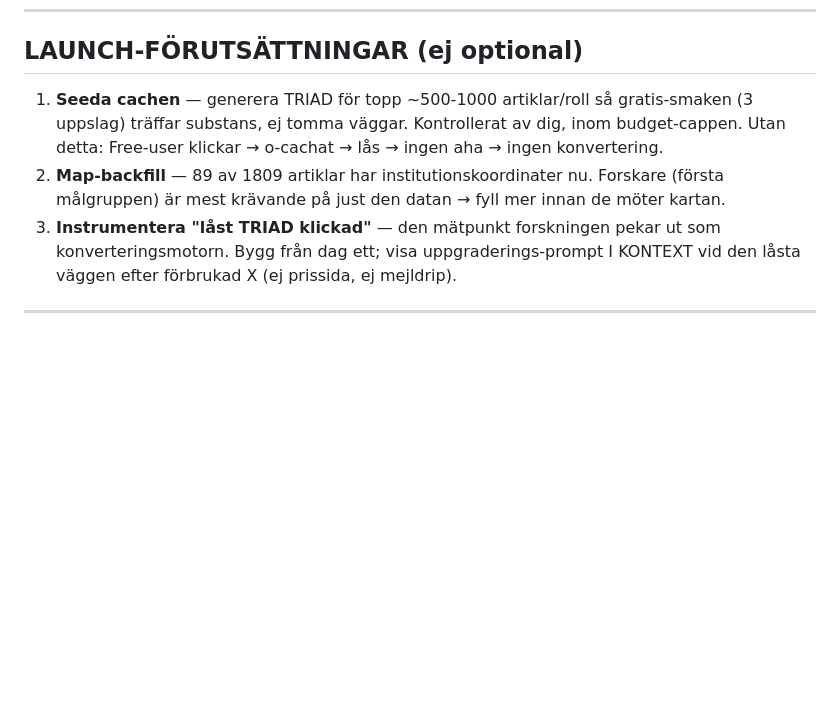
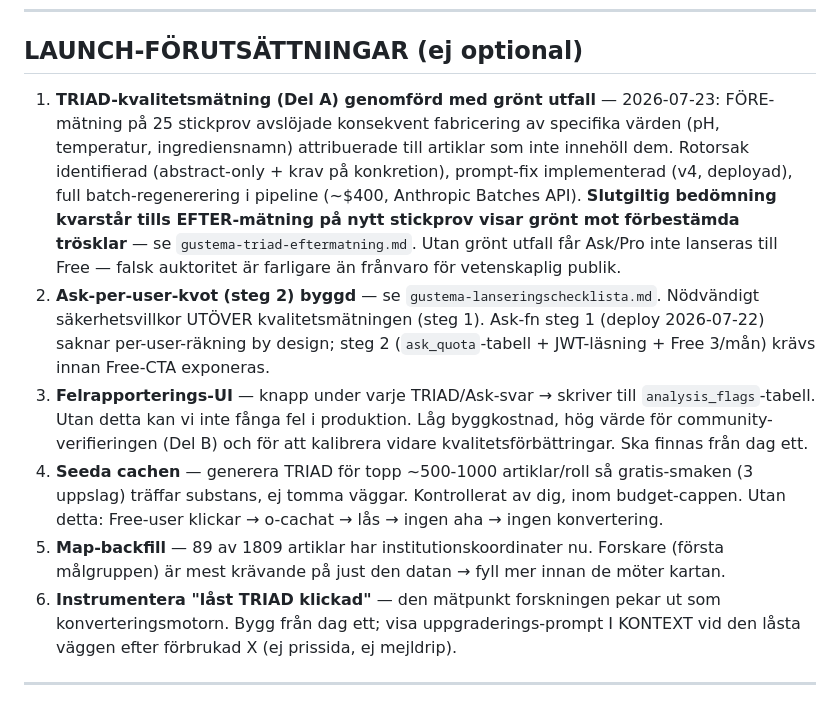
Before and after one commit to Viognier70/gastro-research, a Markdown page: gustema-prismodell-spec.md, the part around the change. Drawn GitHub-style; blank space fills up the shorter version.

Commit message:
docs(spec): utöka LAUNCH-FÖRUTSÄTTNINGAR med kvalitet + Ask-kvot + felrapportering
Lägger tre nya krav överst i LAUNCH-FÖRUTSÄTTNINGAR som speglar de
säkerhetsbeslut som gjorts sedan speccen skrevs:

1. TRIAD-kvalitetsmätning (Del A) grön — 2026-07-23-mätningen visade
   fabricering av pH/temperatur/ingredienser i abstract-only-analyser.
   Rotorsak identifierad, prompt v4 deployad, batch-regen körd. Slutlig
   bedömning väntar på EFTER-mätning mot förbestämda trösklar (se
   gustema-triad-eftermatning.md). Utan grönt utfall får Ask/Pro inte
   lanseras till Free — falsk auktoritet är farligare än frånvaro för
   vetenskaplig publik.

2. Ask-per-user-kvot (steg 2) — ask_quota-tabell + JWT-läsning + Free
   3/mån. Nödvändigt säkerhetsvillkor UTÖVER kvalitetsmätningen.
   Ask-fn steg 1 (deploy 2026-07-22) saknar per-user-räkning by design.

3. Felrapporterings-UI — knapp under varje TRIAD/Ask-svar → analysis_flags-
   tabell. Utan detta kan vi inte fånga fel i produktion. Låg byggkostnad,
   hög värde för community-verifieringen (Del B).

Ursprungliga tre (seeda cachen, map-backfill, instrumentera "låst TRIAD
klickad") flyttas till plats 4-6 — orörda i sak.

Co-Authored-By: Claude Opus 4.7 (1M context) <noreply@anthropic.com>

```diff
--- a/gustema-prismodell-spec.md
+++ b/gustema-prismodell-spec.md
@@ -110,14 +110,31 @@ praktiker.
 
 ## LAUNCH-FÖRUTSÄTTNINGAR (ej optional)
 
-1. **Seeda cachen** — generera TRIAD för topp ~500-1000 artiklar/roll så
+1. **TRIAD-kvalitetsmätning (Del A) genomförd med grönt utfall** — 2026-07-23:
+   FÖRE-mätning på 25 stickprov avslöjade konsekvent fabricering av specifika
+   värden (pH, temperatur, ingrediensnamn) attribuerade till artiklar som inte
+   innehöll dem. Rotorsak identifierad (abstract-only + krav på konkretion),
+   prompt-fix implementerad (v4, deployad), full batch-regenerering i pipeline
+   (~$400, Anthropic Batches API). **Slutgiltig bedömning kvarstår tills
+   EFTER-mätning på nytt stickprov visar grönt mot förbestämda trösklar** — se
+   `gustema-triad-eftermatning.md`. Utan grönt utfall får Ask/Pro inte lanseras
+   till Free — falsk auktoritet är farligare än frånvaro för vetenskaplig publik.
+2. **Ask-per-user-kvot (steg 2) byggd** — se `gustema-lanseringschecklista.md`.
+   Nödvändigt säkerhetsvillkor UTÖVER kvalitetsmätningen (steg 1).
+   Ask-fn steg 1 (deploy 2026-07-22) saknar per-user-räkning by design; steg 2
+   (`ask_quota`-tabell + JWT-läsning + Free 3/mån) krävs innan Free-CTA exponeras.
+3. **Felrapporterings-UI** — knapp under varje TRIAD/Ask-svar → skriver till
+   `analysis_flags`-tabell. Utan detta kan vi inte fånga fel i produktion. Låg
+   byggkostnad, hög värde för community-verifieringen (Del B) och för att
+   kalibrera vidare kvalitetsförbättringar. Ska finnas från dag ett.
+4. **Seeda cachen** — generera TRIAD för topp ~500-1000 artiklar/roll så
    gratis-smaken (3 uppslag) träffar substans, ej tomma väggar. Kontrollerat av
    dig, inom budget-cappen. Utan detta: Free-user klickar → o-cachat → lås →
    ingen aha → ingen konvertering.
-2. **Map-backfill** — 89 av 1809 artiklar har institutionskoordinater nu.
+5. **Map-backfill** — 89 av 1809 artiklar har institutionskoordinater nu.
    Forskare (första målgruppen) är mest krävande på just den datan → fyll mer
    innan de möter kartan.
-3. **Instrumentera "låst TRIAD klickad"** — den mätpunkt forskningen pekar ut
+6. **Instrumentera "låst TRIAD klickad"** — den mätpunkt forskningen pekar ut
    som konverteringsmotorn. Bygg från dag ett; visa uppgraderings-prompt I
    KONTEXT vid den låsta väggen efter förbrukad X (ej prissida, ej mejldrip).
 
```
